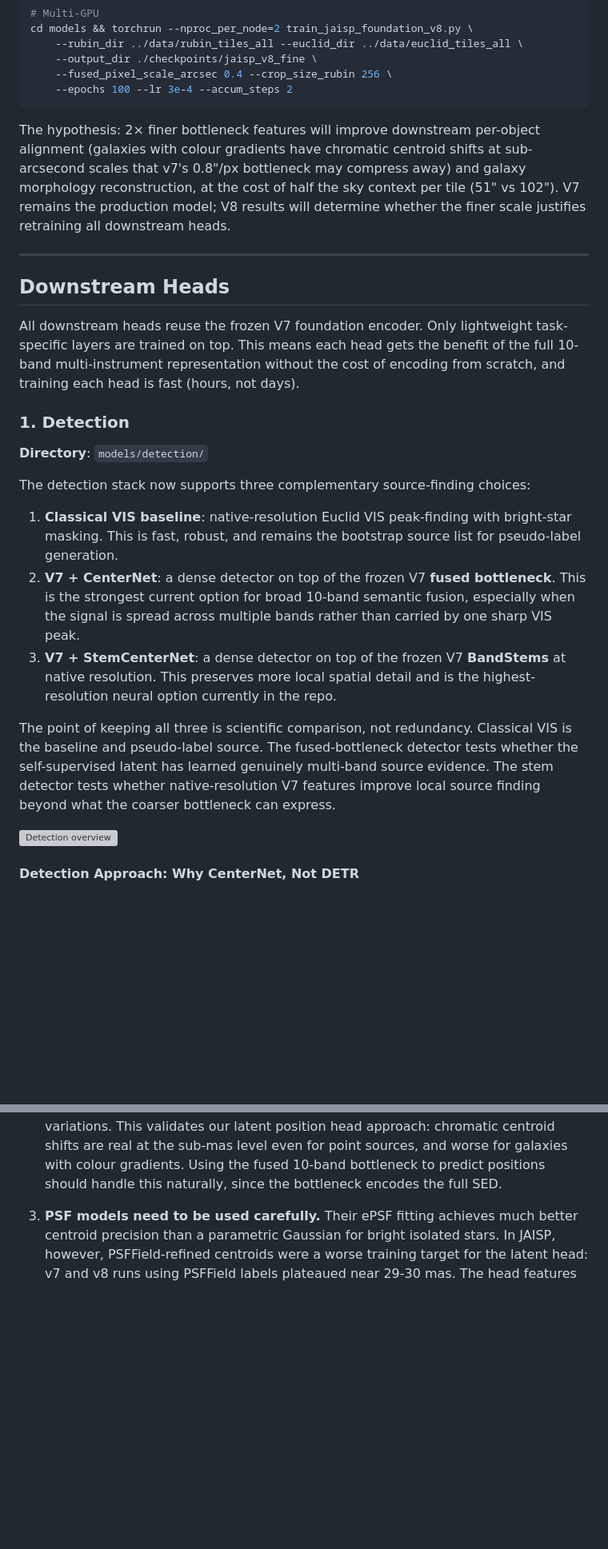
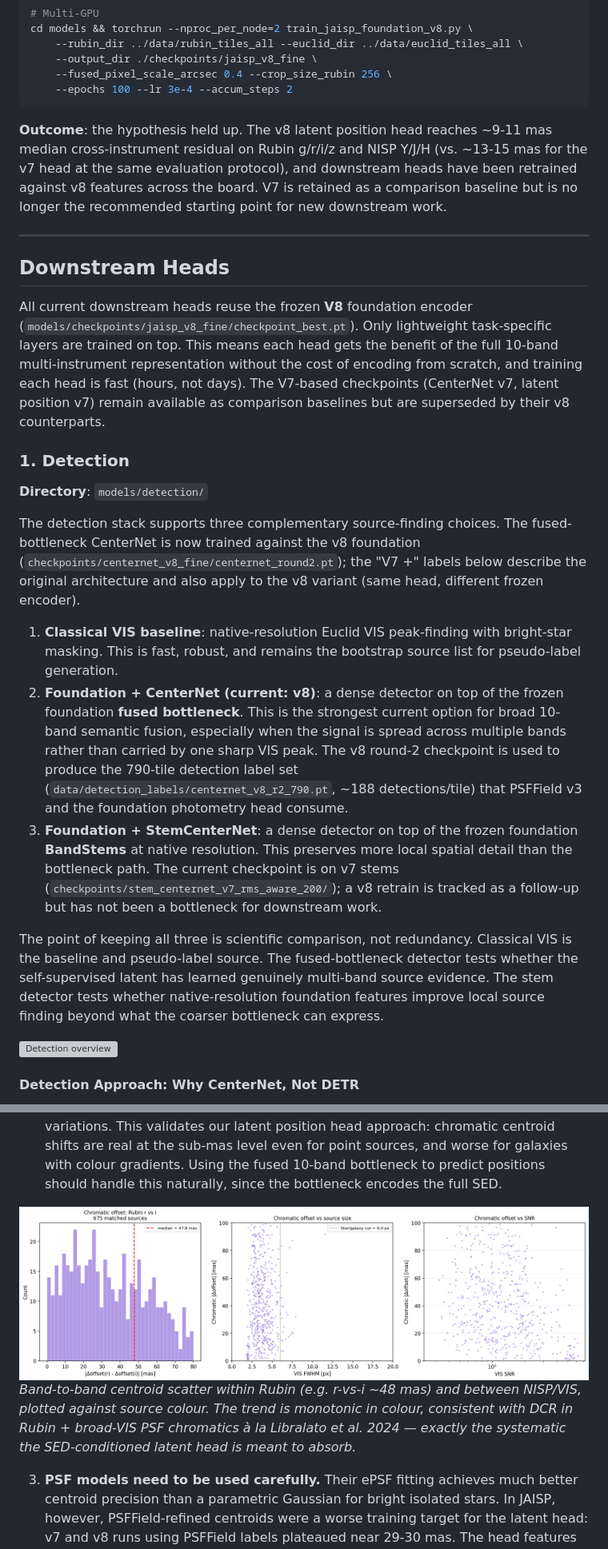
Before and after one commit to xoubish/JAISP, a Markdown page: DOCUMENTATION.md, 2 parts joined by grey strips. Shown at 80% size. Rendered like a GitHub page; pictures changed too: docs/figures/astrometry_chromatic_diagnostic.png (added); blank space fills up the shorter version; grey boxes are pictures that could not be loaded.

````diff
--- a/DOCUMENTATION.md
+++ b/DOCUMENTATION.md
@@ -431,25 +436,25 @@ cd models && torchrun --nproc_per_node=2 train_jaisp_foundation_v8.py \
     --epochs 100 --lr 3e-4 --accum_steps 2
 ```
 
-The hypothesis: 2× finer bottleneck features will improve downstream per-object alignment (galaxies with colour gradients have chromatic centroid shifts at sub-arcsecond scales that v7's 0.8"/px bottleneck may compress away) and galaxy morphology reconstruction, at the cost of half the sky context per tile (51" vs 102"). V7 remains the production model; V8 results will determine whether the finer scale justifies retraining all downstream heads.
+**Outcome**: the hypothesis held up. The v8 latent position head reaches ~9-11 mas median cross-instrument residual on Rubin g/r/i/z and NISP Y/J/H (vs. ~13-15 mas for the v7 head at the same evaluation protocol), and downstream heads have been retrained against v8 features across the board. V7 is retained as a comparison baseline but is no longer the recommended starting point for new downstream work.
 
 ---
 
 ## Downstream Heads
 
-All downstream heads reuse the frozen V7 foundation encoder. Only lightweight task-specific layers are trained on top. This means each head gets the benefit of the full 10-band multi-instrument representation without the cost of encoding from scratch, and training each head is fast (hours, not days).
+All current downstream heads reuse the frozen **V8** foundation encoder (`models/checkpoints/jaisp_v8_fine/checkpoint_best.pt`). Only lightweight task-specific layers are trained on top. This means each head gets the benefit of the full 10-band multi-instrument representation without the cost of encoding from scratch, and training each head is fast (hours, not days). The V7-based checkpoints (CenterNet v7, latent position v7) remain available as comparison baselines but are superseded by their v8 counterparts.
 
 ### 1. Detection
 
 **Directory**: `models/detection/`
 
-The detection stack now supports three complementary source-finding choices:
+The detection stack supports three complementary source-finding choices. The fused-bottleneck CenterNet is now trained against the v8 foundation (`checkpoints/centernet_v8_fine/centernet_round2.pt`); the "V7 +" labels below describe the original architecture and also apply to the v8 variant (same head, different frozen encoder).
 
 1. **Classical VIS baseline**: native-resolution Euclid VIS peak-finding with bright-star masking. This is fast, robust, and remains the bootstrap source list for pseudo-label generation.
-2. **V7 + CenterNet**: a dense detector on top of the frozen V7 **fused bottleneck**. This is the strongest current option for broad 10-band semantic fusion, especially when the signal is spread across multiple bands rather than carried by one sharp VIS peak.
-3. **V7 + StemCenterNet**: a dense detector on top of the frozen V7 **BandStems** at native resolution. This preserves more local spatial detail and is the highest-resolution neural option currently in the repo.
+2. **Foundation + CenterNet (current: v8)**: a dense detector on top of the frozen foundation **fused bottleneck**. This is the strongest current option for broad 10-band semantic fusion, especially when the signal is spread across multiple bands rather than carried by one sharp VIS peak. The v8 round-2 checkpoint is used to produce the 790-tile detection label set (`data/detection_labels/centernet_v8_r2_790.pt`, ~188 detections/tile) that PSFField v3 and the foundation photometry head consume.
+3. **Foundation + StemCenterNet**: a dense detector on top of the frozen foundation **BandStems** at native resolution. This preserves more local spatial detail than the bottleneck path. The current checkpoint is on v7 stems (`checkpoints/stem_centernet_v7_rms_aware_200/`); a v8 retrain is tracked as a follow-up but has not been a bottleneck for downstream work.
 
-The point of keeping all three is scientific comparison, not redundancy. Classical VIS is the baseline and pseudo-label source. The fused-bottleneck detector tests whether the self-supervised latent has learned genuinely multi-band source evidence. The stem detector tests whether native-resolution V7 features improve local source finding beyond what the coarser bottleneck can express.
+The point of keeping all three is scientific comparison, not redundancy. Classical VIS is the baseline and pseudo-label source. The fused-bottleneck detector tests whether the self-supervised latent has learned genuinely multi-band source evidence. The stem detector tests whether native-resolution foundation features improve local source finding beyond what the coarser bottleneck can express.
 
 ![Detection overview](models/detection/detect.png)
 
@@ -624,6 +635,9 @@ Their approach relies on several conditions that differ fundamentally from the J
 1. **Our ~50 mas scatter is not instrument-limited.** Euclid VIS can reach 0.7 mas on bright stars. Our 30-50 mas scatter on faint galaxies from coadded mosaics is dominated by (a) source faintness (SNR 10-30 vs >100), (b) extended morphology (galaxies vs point sources), and (c) resampling of the coadded mosaics which destroys sub-pixel phase information that individual exposures preserve. The theoretical King-formula floor at SNR=20 with FWHM=1.56 px is ~33 mas per axis, consistent with what we observe.
 
 2. **Colour-dependent centroid systematics are confirmed.** Libralato et al. found a clear systematic in proper motions as a function of (BP-RP) colour (their Appendix C), attributed to the broad VIS filter (550-900 nm) causing colour-dependent PSF variations. This validates our latent position head approach: chromatic centroid shifts are real at the sub-mas level even for point sources, and worse for galaxies with colour gradients. Using the fused 10-band bottleneck to predict positions should handle this naturally, since the bottleneck encodes the full SED.
+
+![Chromatic centroid diagnostic](docs/figures/astrometry_chromatic_diagnostic.png)
+*Band-to-band centroid scatter within Rubin (e.g. r-vs-i ~48 mas) and between NISP/VIS, plotted against source colour. The trend is monotonic in colour, consistent with DCR in Rubin + broad-VIS PSF chromatics à la Libralato et al. 2024 — exactly the systematic the SED-conditioned latent head is meant to absorb.*
 
 3. **PSF models need to be used carefully.** Their ePSF fitting achieves much better centroid precision than a parametric Gaussian for bright isolated stars. In JAISP, however, PSFField-refined centroids were a worse training target for the latent head: v7 and v8 runs using PSFField labels plateaued near 29-30 mas. The head features encode the photon centroid visible in the local image window, not an external PSFField centroid that can differ by ~16 mas. Current best practice is to train/evaluate the head with Gaussian-fit photon-centroid labels and keep PSFField as a separate PSF/photometry product until a better joint training scheme is validated.
 
````
Also changed, not shown: other parts of DOCUMENTATION.md (+37 -15 lines), docs/figures/astrometry_bar_chart.png (added), docs/figures/astrometry_before_after.png (added), docs/figures/astrometry_centering_diagnostic.png (added), docs/figures/astrometry_v8_cross_instrument.png (added), docs/figures/concordance_raw_vs_head.png (added), 4 other files.
